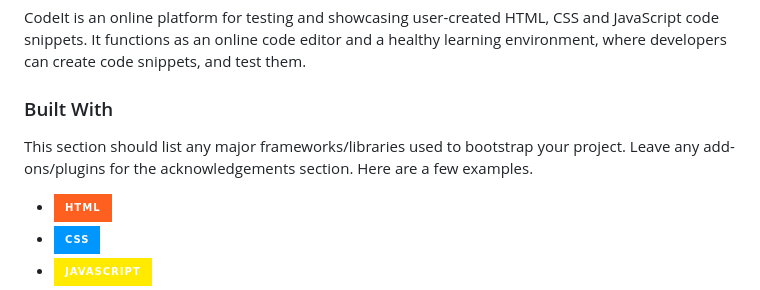
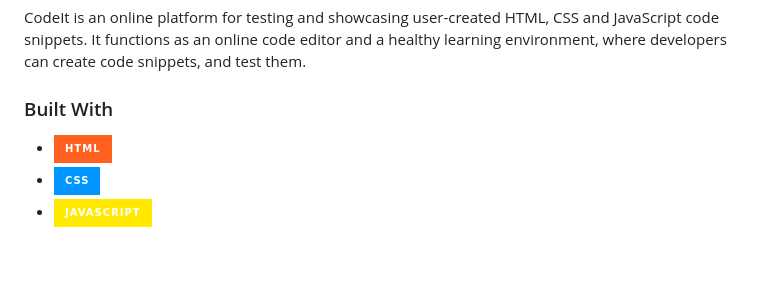
Before and after one commit to prakarshs/CodeIt, a Markdown page: README.md, the part around the change. GitHub-like rendering; badges without logos; blank space fills up the shorter version.

```diff
--- a/README.md
+++ b/README.md
@@ -3,8 +3,6 @@ CodeIt is an online platform for testing and showcasing user-created HTML, CSS a
 
 
 ### Built With
-
-This section should list any major frameworks/libraries used to bootstrap your project. Leave any add-ons/plugins for the acknowledgements section. Here are a few examples.
 
 * ![HTML]
 * ![CSS]
```
